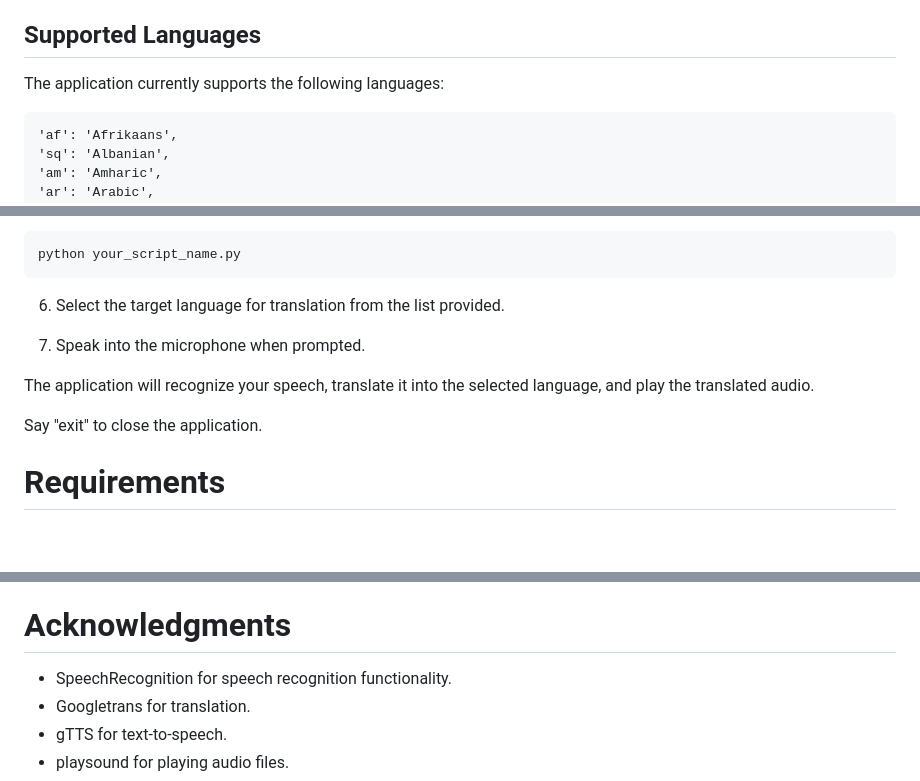
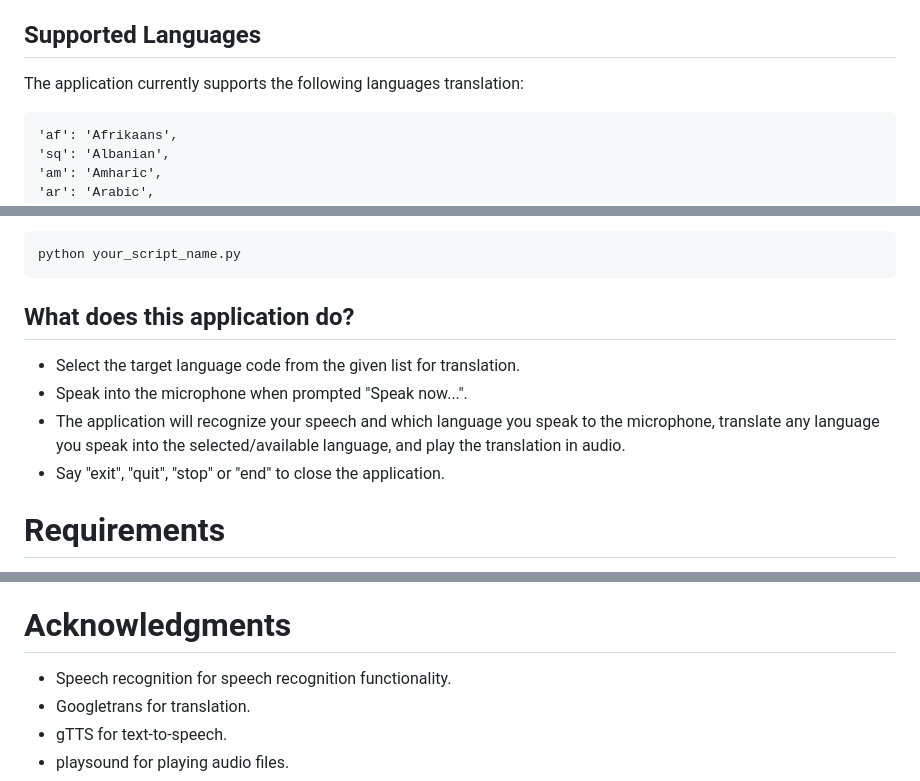
Before and after one commit to poojanshetty/live_language_translator, a Markdown page: README.md, 3 parts joined by grey strips. GitHub-like rendering; blank space fills up the shorter version.

````diff
--- a/README.md
+++ b/README.md
@@ -14,7 +14,7 @@ This application allows you to translate spoken language into another language a
 
 ## Supported Languages
 
-The application currently supports the following languages:
+The application currently supports the following languages translation:
 
     'af': 'Afrikaans',
     'sq': 'Albanian',
@@ -181,14 +181,11 @@ pipenv shell
 ```bash
 python your_script_name.py
 ```
-
-6. Select the target language for translation from the list provided.
-
-7. Speak into the microphone when prompted.
-
-The application will recognize your speech, translate it into the selected language, and play the translated audio.
-
-Say "exit" to close the application.
+## What does this application do?
+- Select the target language code from the given list for translation.
+- Speak into the microphone when prompted "Speak now...".
+- The application will recognize your speech and which language you speak to the microphone, translate any language you speak into the selected/available language, and play the translation in audio.
+- Say "exit", "quit", "stop" or "end" to close the application.
 
 # Requirements
 - Python 3.6 or higher
@@ -200,7 +197,7 @@ Say "exit" to close the application.
 - License
 
 # Acknowledgments
-- SpeechRecognition for speech recognition functionality.
+- Speech recognition for speech recognition functionality.
 - Googletrans for translation.
 - gTTS for text-to-speech.
 - playsound for playing audio files.
````
